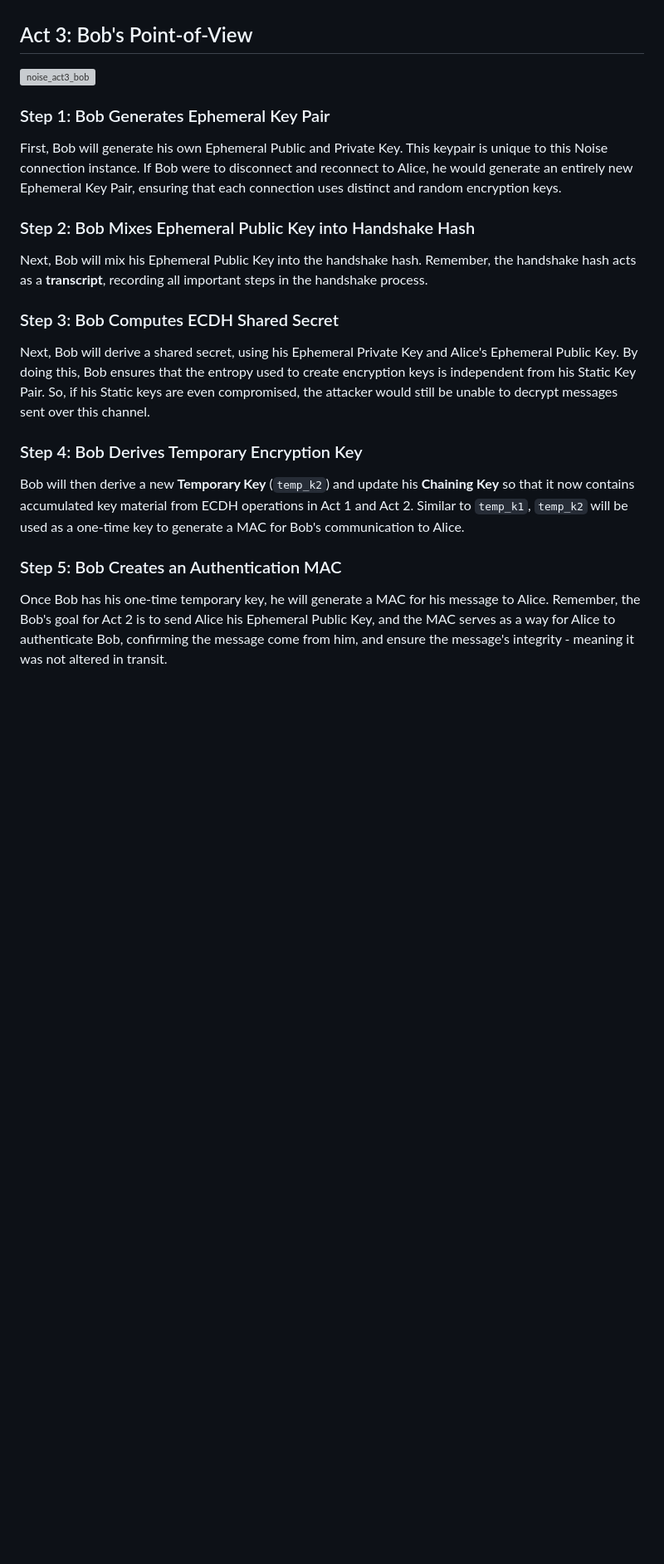
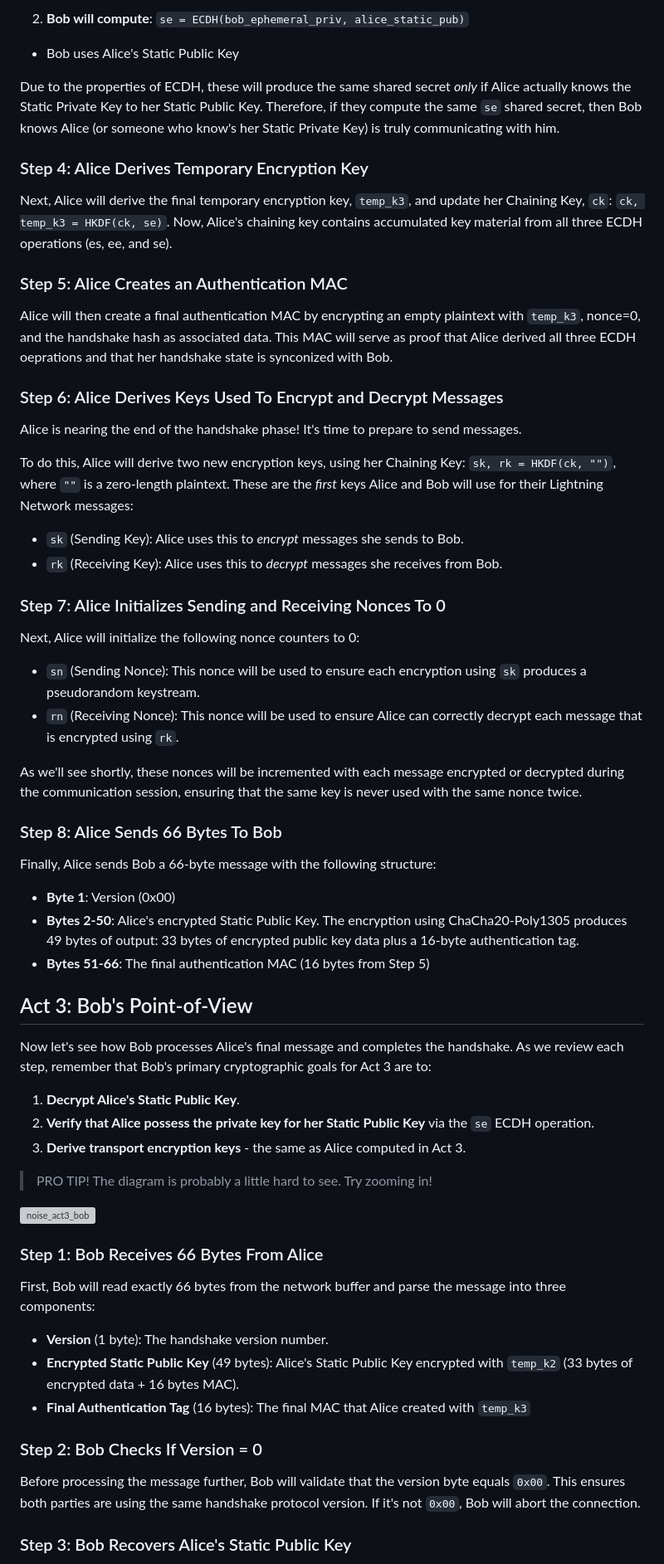
Before and after one commit to Beige-Coffee/Programming-Lightning-Network-and-Routing, a Markdown page: tutorial/1.9-noise-act-3.md, the part around one of its changes. Shown at 83% size. Drawn GitHub-style; folded sections open; blank space fills up the shorter version; grey boxes are pictures that could not be loaded.

```diff
--- a/tutorial/1.9-noise-act-3.md
+++ b/tutorial/1.9-noise-act-3.md
@@ -8,22 +50,65 @@ For instance, imagine if Alice and Bob's shared secret was based on their Static
+2. **Bob will compute**: `se = ECDH(bob_ephemeral_priv, alice_static_pub)`
+ - Bob uses Alice's Static Public Key
+
+Due to the properties of ECDH, these will produce the same shared secret *only* if Alice actually knows the Static Private Key to her Static Public Key. Therefore, if they compute the same `se` shared secret, then Bob knows Alice (or someone who know's her Static Private Key) is truly communicating with him.
+
+</details>
+
+### Step 4: Alice Derives Temporary Encryption Key
+
+Next, Alice will derive the final temporary encryption key, `temp_k3`, and update her Chaining Key, `ck`: `ck, temp_k3 = HKDF(ck, se)`. Now, Alice's chaining key contains accumulated key material from all three ECDH operations (es, ee, and se).
+
+### Step 5: Alice Creates an Authentication MAC
+
+Alice will then create a final authentication MAC by encrypting an empty plaintext with `temp_k3`, nonce=0, and the handshake hash as associated data. This MAC will serve as proof that Alice derived all three ECDH oeprations and that her handshake state is synconized with Bob.
+
+### Step 6: Alice Derives Keys Used To Encrypt and Decrypt Messages
+
+Alice is nearing the end of the handshake phase! It's time to prepare to send messages.
+
+To do this, Alice will derive two new encryption keys, using her Chaining Key: `sk, rk = HKDF(ck, "")`, where `""` is a zero-length plaintext. These are the *first* keys Alice and Bob will use for their Lightning Network messages:
+- `sk` (Sending Key): Alice uses this to *encrypt* messages she sends to Bob.
+- `rk` (Receiving Key): Alice uses this to *decrypt* messages she receives from Bob.
+
+### Step 7: Alice Initializes Sending and Receiving Nonces To 0
+
+Next, Alice will initialize the following nonce counters to 0:
+- `sn` (Sending Nonce): This nonce will be used to ensure each encryption using `sk` produces a pseudorandom keystream.
+- `rn` (Receiving Nonce): This nonce will be used to ensure Alice can correctly decrypt each message that is encrypted using `rk`.
+
+As we'll see shortly, these nonces will be incremented with each message encrypted or decrypted during the communication session, ensuring that the same key is never used with the same nonce twice.
+
+### Step 8: Alice Sends 66 Bytes To Bob
+
+Finally, Alice sends Bob a 66-byte message with the following structure:
+- **Byte 1**: Version (0x00)
+- **Bytes 2-50**: Alice's encrypted Static Public Key. The encryption using ChaCha20-Poly1305 produces 49 bytes of output: 33 bytes of encrypted public key data plus a 16-byte authentication tag.
+- **Bytes 51-66**: The final authentication MAC (16 bytes from Step 5)
+
 
 ## Act 3: Bob's Point-of-View
+
+Now let's see how Bob processes Alice's final message and completes the handshake. As we review each step, remember that Bob's primary cryptographic goals for Act 3 are to:
+1. **Decrypt Alice's Static Public Key**.
+2. **Verify that Alice possess the private key for her Static Public Key** via the `se` ECDH operation.
+3. **Derive transport encryption keys** - the same as Alice computed in Act 3.
+
+> PRO TIP! The diagram is probably a little hard to see. Try zooming in!
 
 <p align="left" style="width: 50%; max-width: 300px;">
   <img src="./tutorial_images/noise_act3_bob.png" alt="noise_act3_bob" width="100%" height="auto">
 </p>
 
-### Step 1: Bob Generates Ephemeral Key Pair
-First, Bob will generate his own Ephemeral Public and Private Key. This keypair is unique to this Noise connection instance. If Bob were to disconnect and reconnect to Alice, he would generate an entirely new Ephemeral Key Pair, ensuring that each connection uses distinct and random encryption keys.
+### Step 1: Bob Receives 66 Bytes From Alice
 
-### Step 2: Bob Mixes Ephemeral Public Key into Handshake Hash
-Next, Bob will mix his Ephemeral Public Key into the handshake hash. Remember, the handshake hash acts as a **transcript**, recording all important steps in the handshake process.
+First, Bob will read exactly 66 bytes from the network buffer and parse the message into three components:
+- **Version** (1 byte): The handshake version number.
+- **Encrypted Static Public Key** (49 bytes): Alice's Static Public Key encrypted with `temp_k2` (33 bytes of encrypted data + 16 bytes MAC).
+- **Final Authentication Tag** (16 bytes): The final MAC that Alice created with `temp_k3`
 
-### Step 3: Bob Computes ECDH Shared Secret
-Next, Bob will derive a shared secret, using his Ephemeral Private Key and Alice's Ephemeral Public Key. By doing this, Bob ensures that the entropy used to create encryption keys is independent from his Static Key Pair. So, if his Static keys are even compromised, the attacker would still be unable to decrypt messages sent over this channel.
+### Step 2: Bob Checks If Version = 0
 
-### Step 4: Bob Derives Temporary Encryption Key
-Bob will then derive a new **Temporary Key** (`temp_k2`) and update his **Chaining Key** so that it now contains accumulated key material from ECDH operations in Act 1 and Act 2. Similar to `temp_k1`, `temp_k2` will be used as a one-time key to generate a MAC for Bob's communication to Alice.
+Before processing the message further, Bob will validate that the version byte equals `0x00`. This ensures both parties are using the same handshake protocol version. If it's not `0x00`, Bob will abort the connection.
 
-### Step 5: Bob Creates an Authentication MAC
-Once Bob has his one-time temporary key, he will generate a MAC for his message to Alice. Remember, the Bob's goal for Act 2 is to send Alice his Ephemeral Public Key, and the MAC serves as a way for Alice to authenticate Bob, confirming the message come from him, and ensure the message's integrity - meaning it was not altered in transit.
+### Step 3: Bob Recovers Alice's Static Public Key
 
```
Also changed, not shown: other parts of tutorial/1.9-noise-act-3.md (+86 -38 lines), replit.md (deleted, +0 -15 lines).
